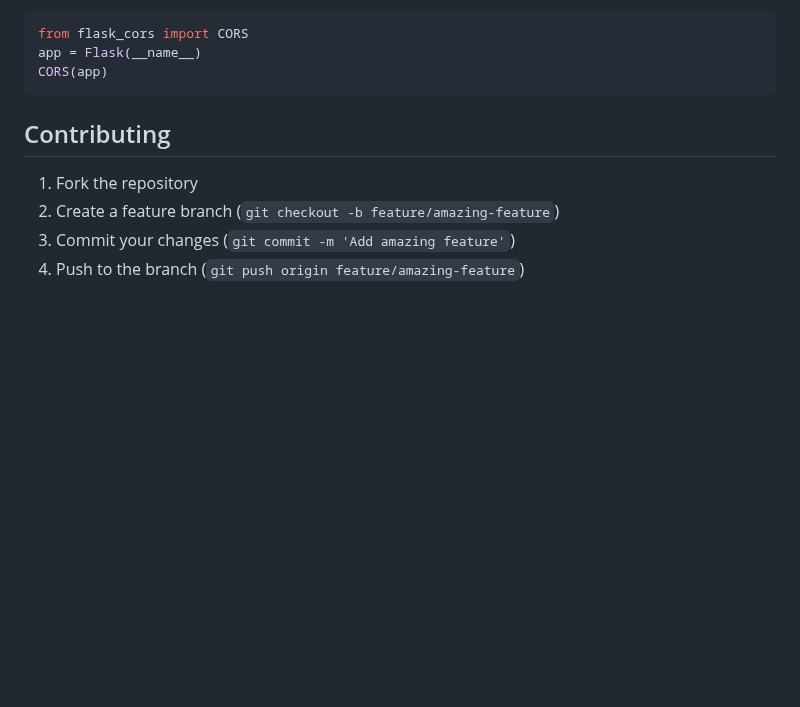
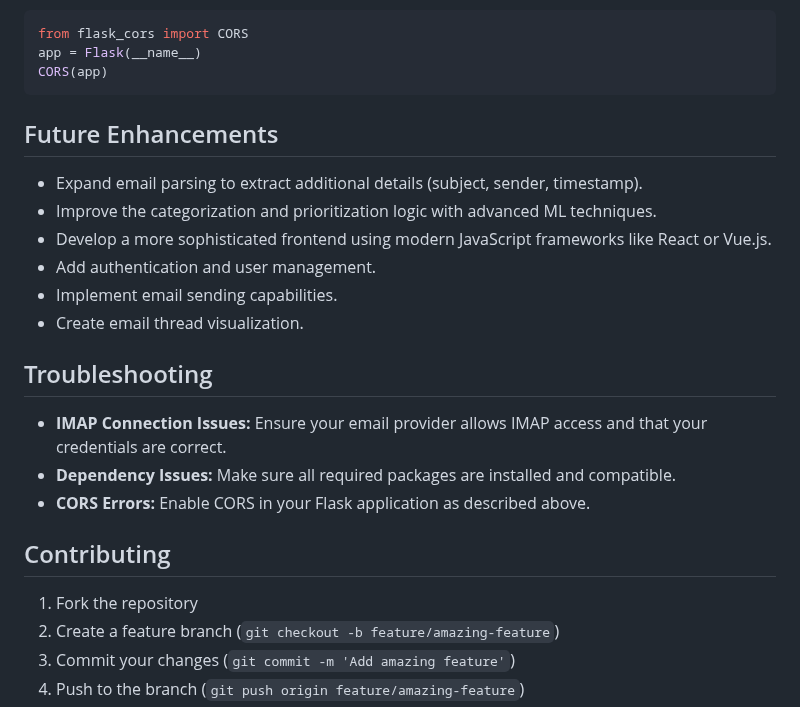
Before and after one commit to Yesh2344/Advanced-Email-Management, a Markdown page: README.md, the part around the change. Drawn GitHub-style; blank space fills up the shorter version.

````diff
--- a/README.md
+++ b/README.md
@@ -215,7 +215,20 @@ from flask_cors import CORS
 app = Flask(__name__)
 CORS(app)
 ```
+## Future Enhancements
 
+- Expand email parsing to extract additional details (subject, sender, timestamp).
+- Improve the categorization and prioritization logic with advanced ML techniques.
+- Develop a more sophisticated frontend using modern JavaScript frameworks like React or Vue.js.
+- Add authentication and user management.
+- Implement email sending capabilities.
+- Create email thread visualization.
+
+## Troubleshooting
+
+- **IMAP Connection Issues:** Ensure your email provider allows IMAP access and that your credentials are correct.
+- **Dependency Issues:** Make sure all required packages are installed and compatible.
+- **CORS Errors:** Enable CORS in your Flask application as described above.
 
 ## Contributing
 
````
